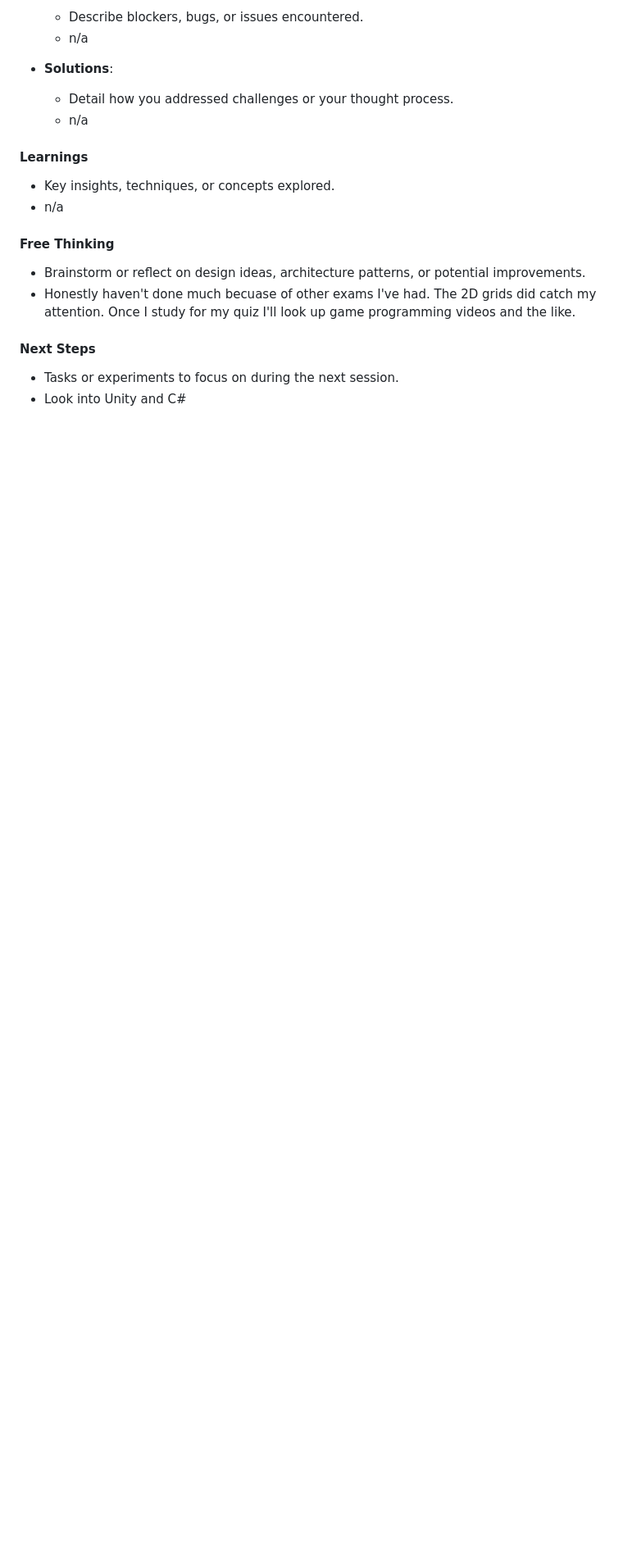
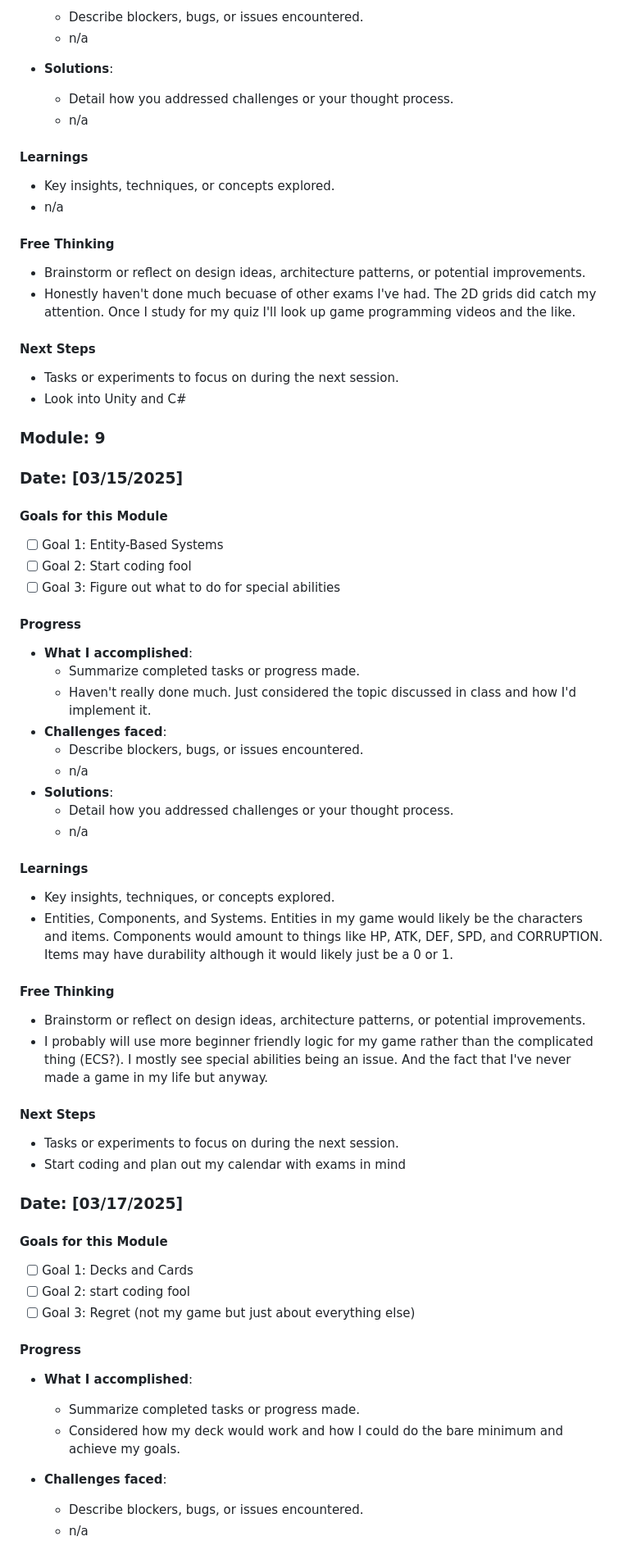
Before and after one commit to LizethLino/lwl-IT265-002, a Markdown page: docs/Module-000-Dev-Log.md, the part around one of its changes. Shown at 82% size. Rendered like a GitHub page; blank space fills up the shorter version.

```diff
--- a/docs/Module-000-Dev-Log.md
+++ b/docs/Module-000-Dev-Log.md
@@ -548,3 +548,52 @@ Multiple ways to win?
 #### Next Steps
 - Tasks or experiments to focus on during the next session.
 - Look into Unity and C#
+
+### Module: 9
+
+### Date: [03/15/2025]
+
+#### Goals for this Module
+- [ ] Goal 1: Entity-Based Systems
+- [ ] Goal 2: Start coding fool
+- [ ] Goal 3: Figure out what to do for special abilities
+
+#### Progress
+- **What I accomplished**:
+  - Summarize completed tasks or progress made.
+  - Haven't really done much. Just considered the topic discussed in class and how I'd implement it.
+- **Challenges faced**:
+  - Describe blockers, bugs, or issues encountered.
+  - n/a
+- **Solutions**:
+  - Detail how you addressed challenges or your thought process.
+  - n/a
+
+#### Learnings
+- Key insights, techniques, or concepts explored.
+- Entities, Components, and Systems. Entities in my game would likely be the characters and items. Components would amount to things like HP, ATK, DEF, SPD, and CORRUPTION. Items may have durability although it would likely just be a 0 or 1.
+
+#### Free Thinking
+- Brainstorm or reflect on design ideas, architecture patterns, or potential improvements.
+- I probably will use more beginner friendly logic for my game rather than the complicated thing (ECS?). I mostly see special abilities being an issue. And the fact that I've never made a game in my life but anyway.
+
+#### Next Steps
+- Tasks or experiments to focus on during the next session.
+- Start coding and plan out my calendar with exams in mind
+
+### Date: [03/17/2025]
+
+#### Goals for this Module
+- [ ] Goal 1: Decks and Cards
+- [ ] Goal 2: start coding fool
+- [ ] Goal 3: Regret (not my game but just about everything else)
+
+#### Progress
+- **What I accomplished**:
+  - Summarize completed tasks or progress made.
+  - Considered how my deck would work and how I could do the bare minimum and achieve my goals.
+
+- **Challenges faced**:
+  - Describe blockers, bugs, or issues encountered.
+  - n/a
+
```
Also changed, not shown: other parts of docs/Module-000-Dev-Log.md (+15 -0 lines).
